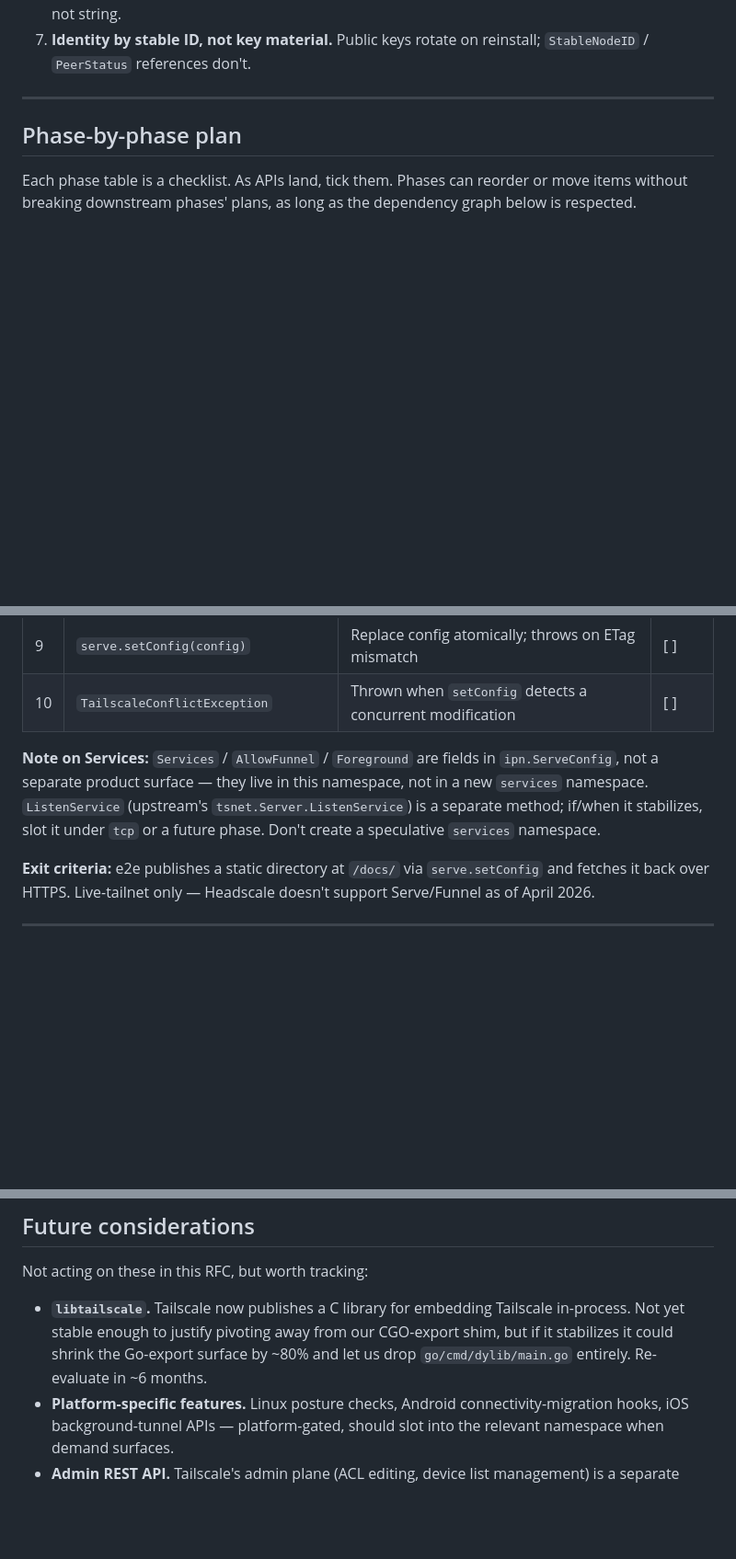
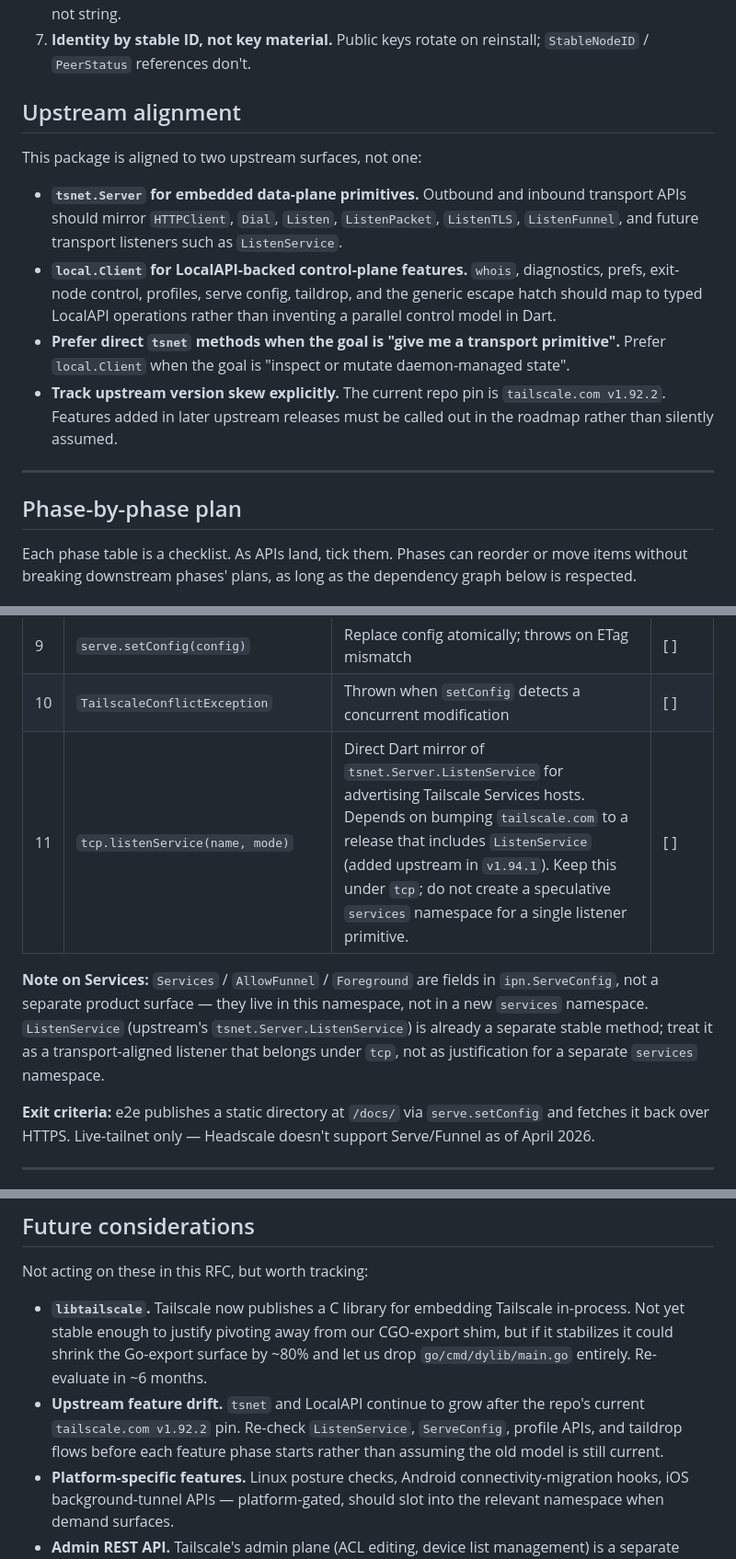
Before and after one commit to danReynolds/tailscale_dart, a Markdown page: docs/api-roadmap.md, 3 parts joined by grey strips. Shown at 92% size. Drawn GitHub-style; blank space fills up the shorter version.

Commit message:
Clarify tsnet and LocalAPI alignment in docs

```diff
--- a/docs/api-roadmap.md
+++ b/docs/api-roadmap.md
@@ -75,6 +80,26 @@ comments.
    Callers pattern-match on type, not string.
 7. **Identity by stable ID, not key material.** Public keys rotate on
    reinstall; `StableNodeID` / `PeerStatus` references don't.
+
+## Upstream alignment
+
+This package is aligned to two upstream surfaces, not one:
+
+- **`tsnet.Server` for embedded data-plane primitives.** Outbound and
+  inbound transport APIs should mirror `HTTPClient`, `Dial`, `Listen`,
+  `ListenPacket`, `ListenTLS`, `ListenFunnel`, and future transport
+  listeners such as `ListenService`.
+- **`local.Client` for LocalAPI-backed control-plane features.**
+  `whois`, diagnostics, prefs, exit-node control, profiles, serve
+  config, taildrop, and the generic escape hatch should map to typed
+  LocalAPI operations rather than inventing a parallel control model in
+  Dart.
+- **Prefer direct `tsnet` methods when the goal is "give me a
+  transport primitive".** Prefer `local.Client` when the goal is
+  "inspect or mutate daemon-managed state".
+- **Track upstream version skew explicitly.** The current repo pin is
+  `tailscale.com v1.92.2`. Features added in later upstream releases
+  must be called out in the roadmap rather than silently assumed.
 
 ---
 
@@ -363,13 +390,14 @@ versions). Bump + audit the diff before modelling `ServeConfig`.
 | 8 | `serve.getConfig()` → `ServeConfig`         | Current serve config (populates ETag)                                      | [ ]  |
 | 9 | `serve.setConfig(config)`                   | Replace config atomically; throws on ETag mismatch                         | [ ]  |
 | 10| `TailscaleConflictException`                | Thrown when `setConfig` detects a concurrent modification                  | [ ]  |
+| 11| `tcp.listenService(name, mode)`             | Direct Dart mirror of `tsnet.Server.ListenService` for advertising Tailscale Services hosts. Depends on bumping `tailscale.com` to a release that includes `ListenService` (added upstream in `v1.94.1`). Keep this under `tcp`; do not create a speculative `services` namespace for a single listener primitive. | [ ]  |
 
 **Note on Services:** `Services` / `AllowFunnel` / `Foreground` are
 fields in `ipn.ServeConfig`, not a separate product surface — they live
 in this namespace, not in a new `services` namespace. `ListenService`
-(upstream's `tsnet.Server.ListenService`) is a separate method; if/when
-it stabilizes, slot it under `tcp` or a future phase. Don't create a
-speculative `services` namespace.
+(upstream's `tsnet.Server.ListenService`) is already a separate stable
+method; treat it as a transport-aligned listener that belongs under
+`tcp`, not as justification for a separate `services` namespace.
 
 **Exit criteria:** e2e publishes a static directory at `/docs/` via
 `serve.setConfig` and fetches it back over HTTPS. Live-tailnet only —
@@ -464,6 +492,11 @@ Not acting on these in this RFC, but worth tracking:
   pivoting away from our CGO-export shim, but if it stabilizes it
   could shrink the Go-export surface by ~80% and let us drop
   `go/cmd/dylib/main.go` entirely. Re-evaluate in ~6 months.
+- **Upstream feature drift.** `tsnet` and LocalAPI continue to grow
+  after the repo's current `tailscale.com v1.92.2` pin. Re-check
+  `ListenService`, `ServeConfig`, profile APIs, and taildrop flows
+  before each feature phase starts rather than assuming the old model is
+  still current.
 - **Platform-specific features.** Linux posture checks, Android
   connectivity-migration hooks, iOS background-tunnel APIs —
   platform-gated, should slot into the relevant namespace when
```
Also changed, not shown: other parts of docs/api-roadmap.md (+10 -3 lines), docs/api-status.md (+19 -2 lines).
